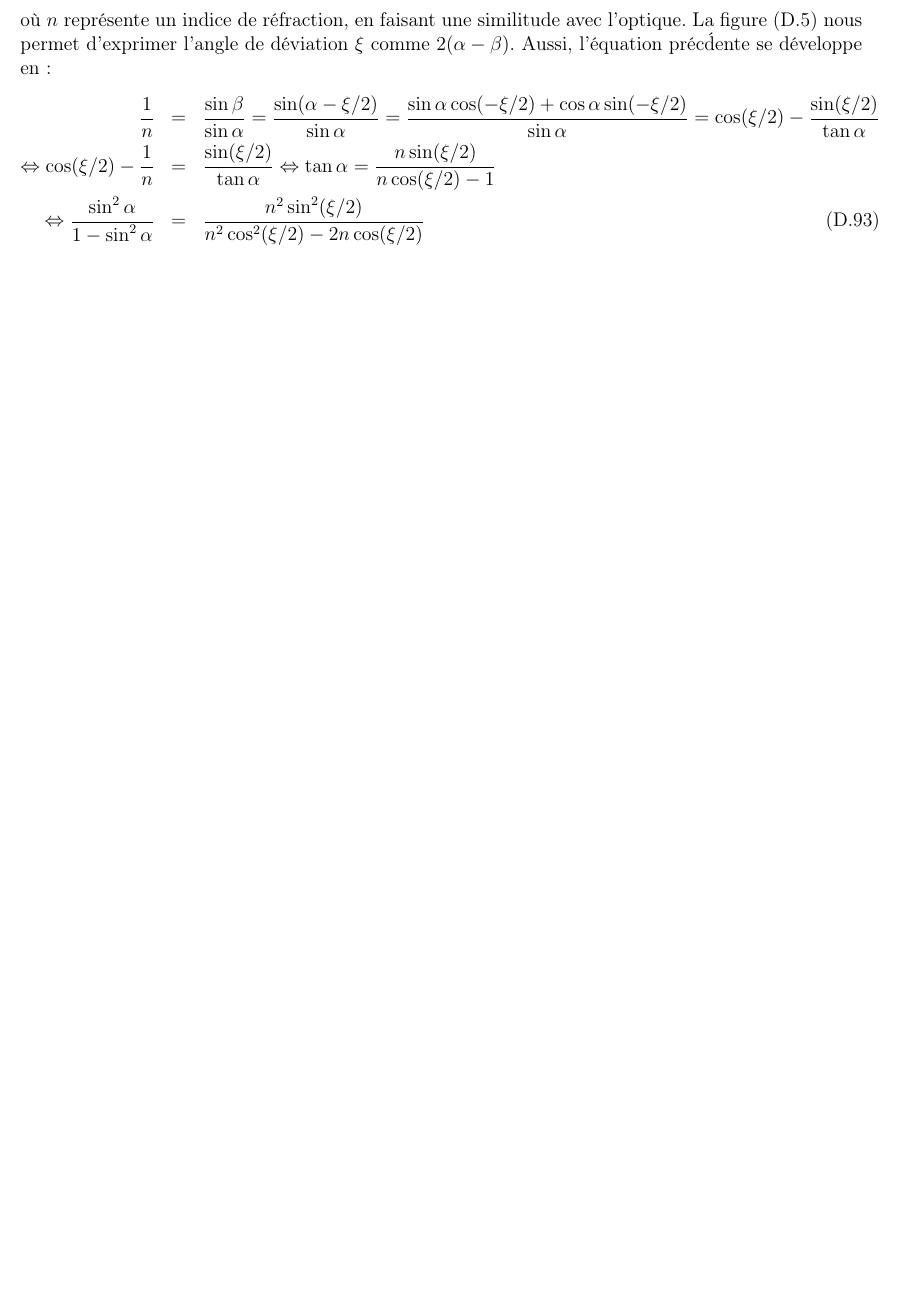
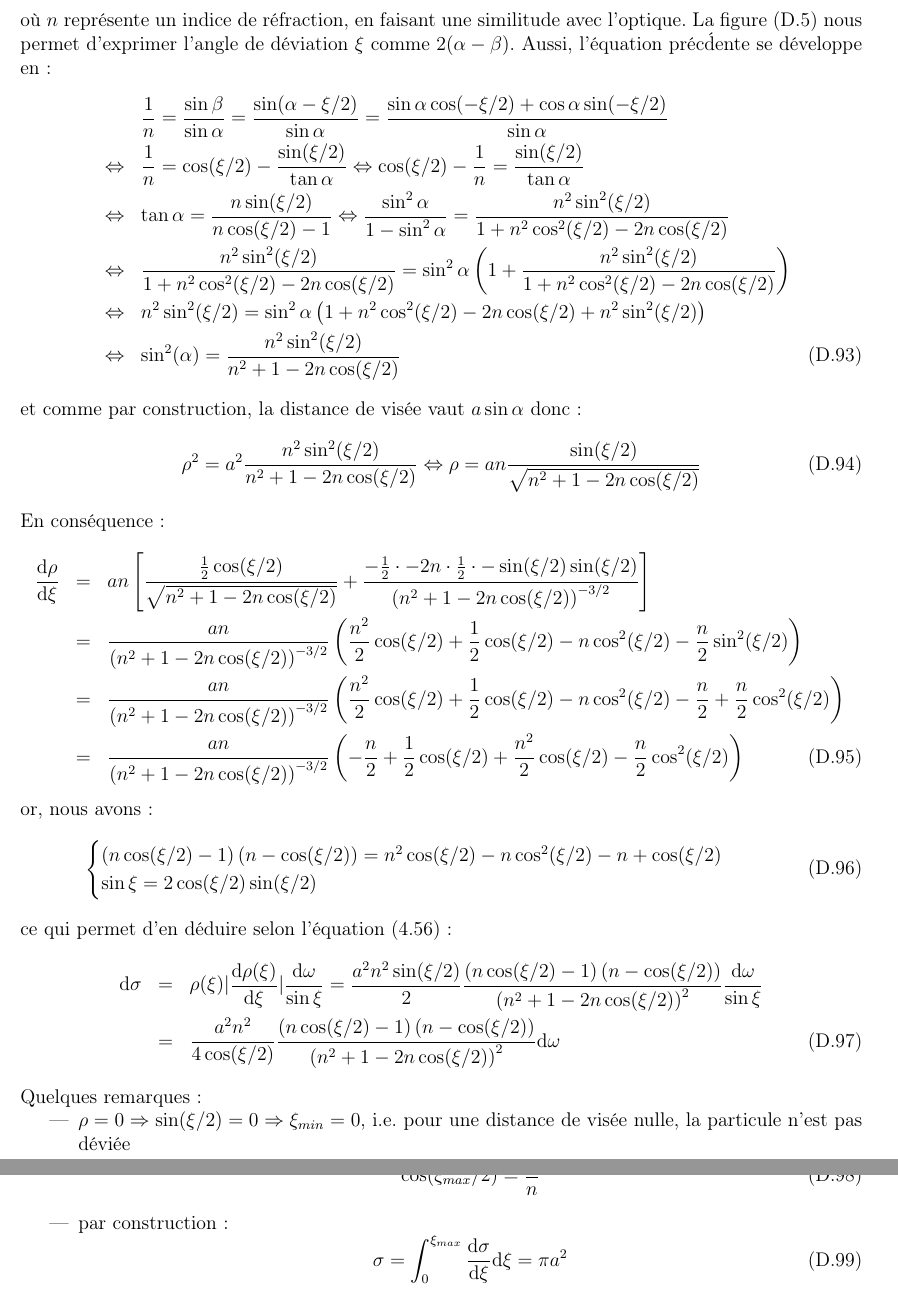
Before and after one commit to SMajerowicz/Physics, a LaTeX document (Mécanique/démonstration.tex, which reads Mécanique/chapters/exercices/chapter-04-exercices.tex): part of page 111 of 111 before the commit and two parts of pages 111 and 112 of 112 after it, the two joined at a grey line, cut so that both start at the same text, the shorter picture padded with empty space. Compiled offline with pdfLaTeX.

Commit message:
End of Paragraph19_EX

```diff
--- a/Mécanique/chapters/exercices/chapter-04-exercices.tex
+++ b/Mécanique/chapters/exercices/chapter-04-exercices.tex
@@ -608,7 +608,45 @@ Exprimons la section efficace de diffusion dans le cas de la <<~cuvette de poten
 \ee
 o\`u $n$ repr\'esente un indice de r\'efraction, en faisant une similitude avec l'optique. La figure (\ref{FIG:4_19_EX2}) nous permet d'exprimer l'angle de d\'eviation $\xi$ comme $2(\alpha - \beta)$. Aussi, l'\'equation pr\'ec\'dente se d\'eveloppe en :
 \bea
-	\dfrac{1}{n} & = & \dfrac{\sin\beta}{\sin\alpha} = \dfrac{\sin(\alpha - \xi/2)}{\sin\alpha} = \dfrac{\sin\alpha\cos(-\xi/2) + \cos\alpha\sin(-\xi/2)}{\sin\alpha} = \cos(\xi/2) - \dfrac{\sin(\xi/2)}{\tan\alpha} \nonumber \\
-	\Leftrightarrow \cos(\xi/2) - \dfrac{1}{n} & = & \dfrac{\sin(\xi/2)}{\tan\alpha} \Leftrightarrow \tan\alpha = \dfrac{n\sin(\xi/2)}{n\cos(\xi/2) - 1} \nonumber \\
-	\Leftrightarrow \dfrac{\sin^{2}\alpha}{1 - \sin^{2}\alpha} & = & \dfrac{n^{2}\sin^{2}(\xi/2)}{n^{2}\cos^{2}(\xi/2) - 2n\cos(\xi/2)}
+	&  & \dfrac{1}{n} = \dfrac{\sin\beta}{\sin\alpha} = \dfrac{\sin(\alpha - \xi/2)}{\sin\alpha} = \dfrac{\sin\alpha\cos(-\xi/2) + \cos\alpha\sin(-\xi/2)}{\sin\alpha} \nonumber \\
+	& \Leftrightarrow &\dfrac{1}{n} = \cos(\xi/2) - \dfrac{\sin(\xi/2)}{\tan\alpha} \Leftrightarrow \cos(\xi/2) - \dfrac{1}{n} = \dfrac{\sin(\xi/2)}{\tan\alpha} \nonumber \\
+	& \Leftrightarrow & \tan\alpha = \dfrac{n\sin(\xi/2)}{n\cos(\xi/2) - 1} \Leftrightarrow \dfrac{\sin^{2}\alpha}{1 - \sin^{2}\alpha} = \dfrac{n^{2}\sin^{2}(\xi/2)}{1 + n^{2}\cos^{2}(\xi/2) - 2n\cos(\xi/2)} \nonumber \\
+	& \Leftrightarrow & \dfrac{n^{2}\sin^{2}(\xi/2)}{1 + n^{2}\cos^{2}(\xi/2) - 2n\cos(\xi/2)} = \sin^{2}\alpha\left(1 + \dfrac{n^{2}\sin^{2}(\xi/2)}{1 + n^{2}\cos^{2}(\xi/2) - 2n\cos(\xi/2)}\right) \nonumber \\
+	& \Leftrightarrow & n^{2}\sin^{2}(\xi/2) = \sin^{2}\alpha\left(1 + n^{2}\cos^{2}(\xi/2) - 2n\cos(\xi/2) + n^{2}\sin^{2}(\xi/2)\right) \nonumber \\
+	& \Leftrightarrow & \sin^{2}(\alpha) = \dfrac{n^{2}\sin^{2}(\xi/2)}{n^{2} + 1 - 2n\cos(\xi/2)}
 \eea
+et comme par construction, la distance de vis\'ee vaut $a\sin\alpha$ donc :
+\be
+	\rho^{2} = a^{2}\dfrac{n^{2}\sin^{2}(\xi/2)}{n^{2} + 1 - 2n\cos(\xi/2)} \Leftrightarrow \rho = an\dfrac{\sin(\xi/2)}{\sqrt{n^{2} + 1 - 2n\cos(\xi/2)}} \label{EQ:19_EX1}
+\ee
+En cons\'equence :
+\bea
+	\dfrac{\mathrm{d}\rho}{\mathrm{d}\xi} & = & an\left[\dfrac{\frac{1}{2}\cos(\xi/2)}{\sqrt{n^{2} + 1 - 2n\cos(\xi/2)}} + \dfrac{-\frac{1}{2}\cdot -2n\cdot\frac{1}{2}\cdot -\sin(\xi/2)\sin(\xi/2)}{\left(n^{2} + 1 - 2n\cos(\xi/2)\right)^{-3/2}}\right] \nonumber \\
+	& = & \dfrac{an}{\left(n^{2} + 1 - 2n\cos(\xi/2)\right)^{-3/2}}\left(\dfrac{n^{2}}{2}\cos(\xi/2) + \dfrac{1}{2}\cos(\xi/2) - n\cos^{2}(\xi/2) - \frac{n}{2}\sin^{2}(\xi/2)\right) \nonumber \\
+	& = & \dfrac{an}{\left(n^{2} + 1 - 2n\cos(\xi/2)\right)^{-3/2}}\left(\dfrac{n^{2}}{2}\cos(\xi/2) + \dfrac{1}{2}\cos(\xi/2) - n\cos^{2}(\xi/2) - \frac{n}{2} + \frac{n}{2}\cos^{2}(\xi/2)\right) \nonumber \\
+	& = & \dfrac{an}{\left(n^{2} + 1 - 2n\cos(\xi/2)\right)^{-3/2}}\left(- \frac{n}{2} + \dfrac{1}{2}\cos(\xi/2) + \dfrac{n^{2}}{2}\cos(\xi/2) - \frac{n}{2}\cos^{2}(\xi/2)\right)
+\eea
+or, nous avons :
+\be
+	\begin{cases}
+		\left(n\cos(\xi/2) - 1\right)\left(n - \cos(\xi/2)\right) = n^{2}\cos(\xi/2) - n\cos^{2}(\xi/2) - n + \cos(\xi/2) \\
+		\sin\xi = 2\cos(\xi/2)\sin(\xi/2)
+	\end{cases}
+\ee
+ce qui permet d'en d\'eduire selon l'\'equation (\ref{EQ:18_8}) :
+\bea
+	\mathrm{d}\sigma & = & \rho(\xi)\lvert \dfrac{\mathrm{d}\rho(\xi)}{\mathrm{d}\xi} \rvert\dfrac{\mathrm{d}\omega}{\sin\xi} = \dfrac{a^{2}n^{2}\sin(\xi/2)}{2}\dfrac{\left(n\cos(\xi/2) - 1\right)\left(n - \cos(\xi/2)\right)}{\left(n^{2} + 1 - 2n\cos(\xi/2)\right)^{2}}\dfrac{\mathrm{d}\omega}{\sin\xi} \nonumber \\
+	& = & \dfrac{a^{2}n^{2}}{4\cos(\xi/2)}\dfrac{\left(n\cos(\xi/2) - 1\right)\left(n - \cos(\xi/2)\right)}{\left(n^{2} + 1 - 2n\cos(\xi/2)\right)^{2}}\mathrm{d}\omega
+\eea
+Quelques remarques :
+\begin{itemize}
+	\item $\rho = 0 \Rightarrow \sin(\xi/2) = 0 \Rightarrow \xi_{min} = 0$, i.e. pour une distance de vis\'ee nulle, la particule n'est pas d\'evi\'ee
+	\item $\rho$ est maximale quand le d\'enominateur de l'\'equation (\ref{EQ:19_EX1}) est maximal, soit quand la quantit\'e $2n\cos(\xi/2)$ est maximale. Nous avons donc :
+		\be
+			\cos(\xi_{max}/2) = \dfrac{1}{n}
+		\ee
+	\item par construction :
+		\be
+			\sigma = \int_{0}^{\xi_{max}} \dfrac{\mathrm{d}\sigma}{\mathrm{d}\xi}\mathrm{d}\xi = \pi a^{2}
+		\ee
+\end{itemize}
```
Also changed, not shown: Mécanique/chapters/chapter-04.tex (+2 -0 lines).
